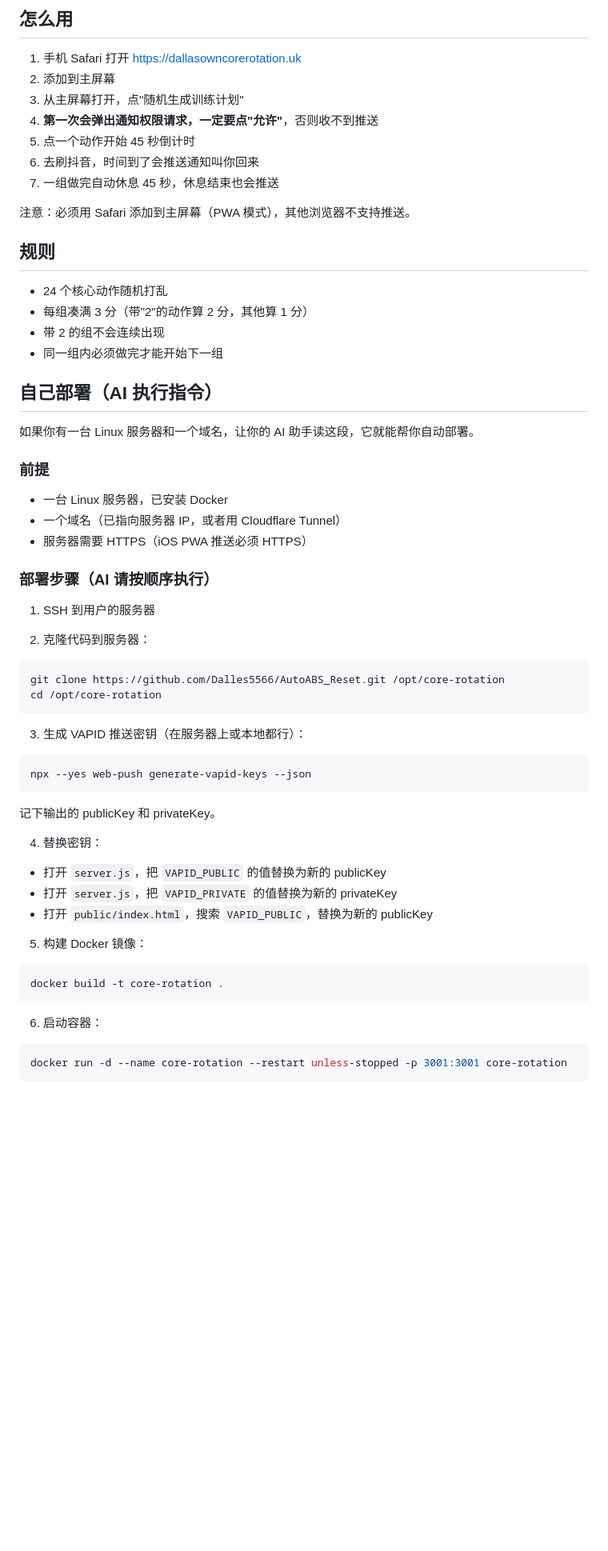
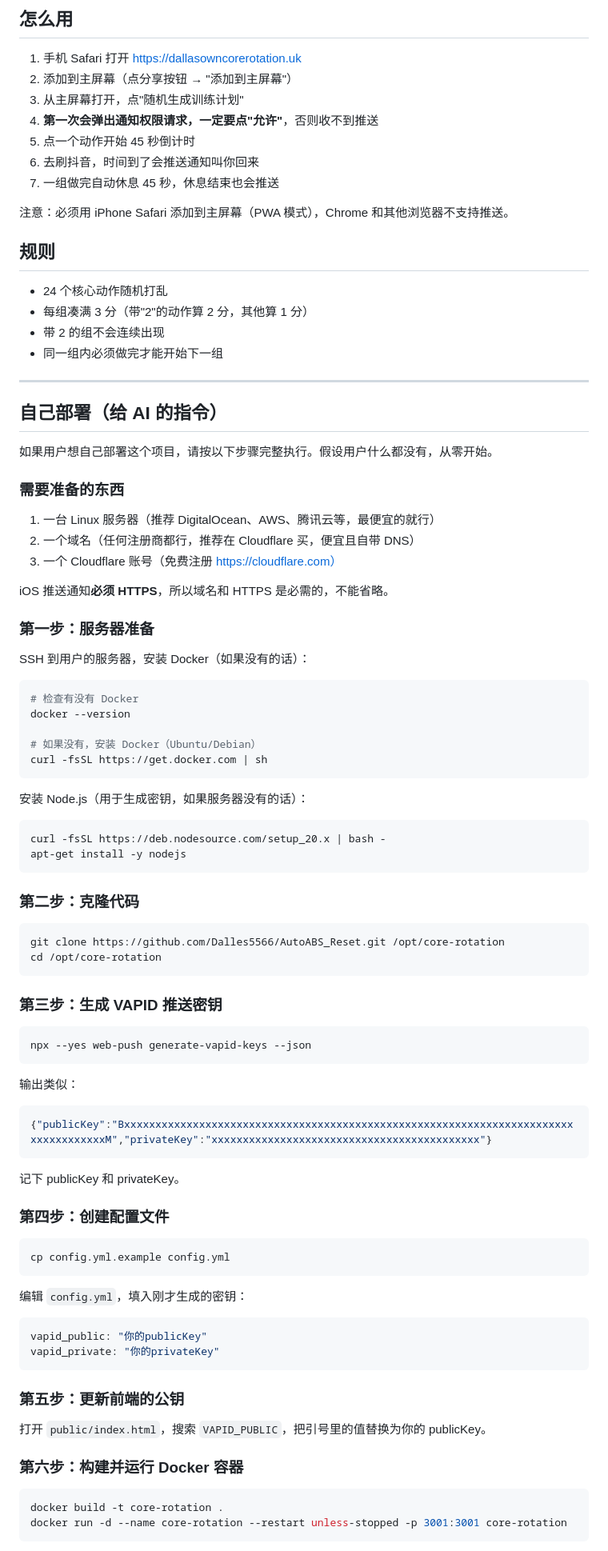
Before and after one commit to Dalles5566/AutoABS_Reset, a Markdown page: README.md, the part around one of its changes. Shown at 80% size. GitHub-like rendering; blank space fills up the shorter version.

````diff
--- a/README.md
+++ b/README.md
@@ -5,14 +5,14 @@
 ## 怎么用
 
 1. 手机 Safari 打开 https://dallasowncorerotation.uk
-2. 添加到主屏幕
+2. 添加到主屏幕（点分享按钮 → "添加到主屏幕"）
 3. 从主屏幕打开，点"随机生成训练计划"
 4. **第一次会弹出通知权限请求，一定要点"允许"**，否则收不到推送
 5. 点一个动作开始 45 秒倒计时
 6. 去刷抖音，时间到了会推送通知叫你回来
 7. 一组做完自动休息 45 秒，休息结束也会推送
 
-注意：必须用 Safari 添加到主屏幕（PWA 模式），其他浏览器不支持推送。
+注意：必须用 iPhone Safari 添加到主屏幕（PWA 模式），Chrome 和其他浏览器不支持推送。
 
 ## 规则
 
@@ -21,44 +21,80 @@
 - 带 2 的组不会连续出现
 - 同一组内必须做完才能开始下一组
 
-## 自己部署（AI 执行指令）
+---
 
-如果你有一台 Linux 服务器和一个域名，让你的 AI 助手读这段，它就能帮你自动部署。
+## 自己部署（给 AI 的指令）
 
-### 前提
+如果用户想自己部署这个项目，请按以下步骤完整执行。假设用户什么都没有，从零开始。
 
-- 一台 Linux 服务器，已安装 Docker
-- 一个域名（已指向服务器 IP，或者用 Cloudflare Tunnel）
-- 服务器需要 HTTPS（iOS PWA 推送必须 HTTPS）
+### 需要准备的东西
 
-### 部署步骤（AI 请按顺序执行）
+1. 一台 Linux 服务器（推荐 DigitalOcean、AWS、腾讯云等，最便宜的就行）
+2. 一个域名（任何注册商都行，推荐在 Cloudflare 买，便宜且自带 DNS）
+3. 一个 Cloudflare 账号（免费注册 https://cloudflare.com）
 
-1. SSH 到用户的服务器
+iOS 推送通知**必须 HTTPS**，所以域名和 HTTPS 是必需的，不能省略。
 
-2. 克隆代码到服务器：
+### 第一步：服务器准备
+
+SSH 到用户的服务器，安装 Docker（如果没有的话）：
+
+```bash
+# 检查有没有 Docker
+docker --version
+
+# 如果没有，安装 Docker（Ubuntu/Debian）
+curl -fsSL https://get.docker.com | sh
+```
+
+安装 Node.js（用于生成密钥，如果服务器没有的话）：
+
+```bash
+curl -fsSL https://deb.nodesource.com/setup_20.x | bash -
+apt-get install -y nodejs
+```
+
+### 第二步：克隆代码
+
 ```bash
 git clone https://github.com/Dalles5566/AutoABS_Reset.git /opt/core-rotation
 cd /opt/core-rotation
 ```
 
-3. 生成 VAPID 推送密钥（在服务器上或本地都行）：
+### 第三步：生成 VAPID 推送密钥
+
 ```bash
 npx --yes web-push generate-vapid-keys --json
 ```
-记下输出的 publicKey 和 privateKey。
 
-4. 替换密钥：
-- 打开 `server.js`，把 `VAPID_PUBLIC` 的值替换为新的 publicKey
-- 打开 `server.js`，把 `VAPID_PRIVATE` 的值替换为新的 privateKey
-- 打开 `public/index.html`，搜索 `VAPID_PUBLIC`，替换为新的 publicKey
+输出类似：
+```json
+{"publicKey":"BxxxxxxxxxxxxxxxxxxxxxxxxxxxxxxxxxxxxxxxxxxxxxxxxxxxxxxxxxxxxxxxxxxxxxxxxxxxxxxxxxxxxM","privateKey":"xxxxxxxxxxxxxxxxxxxxxxxxxxxxxxxxxxxxxxxxxxx"}
+```
 
-5. 构建 Docker 镜像：
+记下 publicKey 和 privateKey。
+
+### 第四步：创建配置文件
+
+```bash
+cp config.yml.example config.yml
+```
+
+编辑 `config.yml`，填入刚才生成的密钥：
+
+```yaml
+vapid_public: "你的publicKey"
+vapid_private: "你的privateKey"
+```
+
+### 第五步：更新前端的公钥
+
+打开 `public/index.html`，搜索 `VAPID_PUBLIC`，把引号里的值替换为你的 publicKey。
+
+### 第六步：构建并运行 Docker 容器
+
 ```bash
 docker build -t core-rotation .
-```
-
-6. 启动容器：
-```bash
 docker run -d --name core-rotation --restart unless-stopped -p 3001:3001 core-rotation
 ```
 
````
Also changed, not shown: other parts of README.md (+80 -11 lines).
